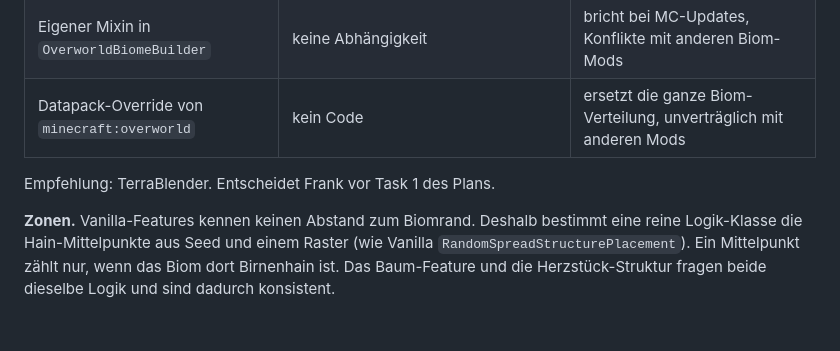
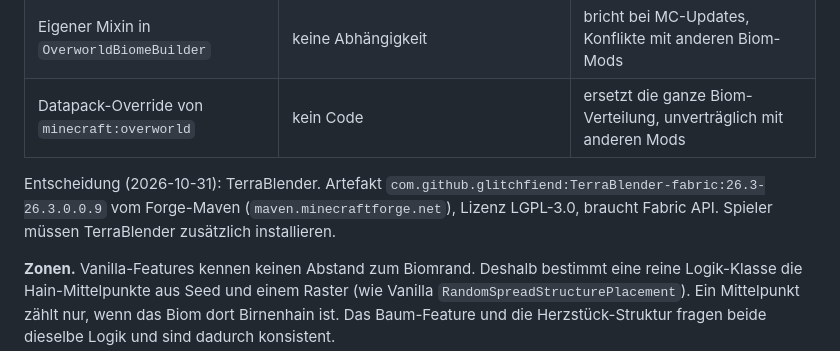
Before and after one commit to the3ver/mc-3ver, a Markdown page: tasks/birnenhain-spec.md, the part around the change. Rendered like a GitHub page; blank space fills up the shorter version.

Commit message:
docs: record TerraBlender as biome injection choice
Co-Authored-By: Claude Opus 5.5 <noreply@anthropic.com>

```diff
--- a/tasks/birnenhain-spec.md
+++ b/tasks/birnenhain-spec.md
@@ -117,7 +117,7 @@ Ein Herzstück pro Hain, als eigene Struktur.
 | Eigener Mixin in `OverworldBiomeBuilder` | keine Abhängigkeit | bricht bei MC-Updates, Konflikte mit anderen Biom-Mods |
 | Datapack-Override von `minecraft:overworld` | kein Code | ersetzt die ganze Biom-Verteilung, unverträglich mit anderen Mods |
 
-Empfehlung: TerraBlender. Entscheidet Frank vor Task 1 des Plans.
+Entscheidung (2026-10-31): TerraBlender. Artefakt `com.github.glitchfiend:TerraBlender-fabric:26.3-26.3.0.0.9` vom Forge-Maven (`maven.minecraftforge.net`), Lizenz LGPL-3.0, braucht Fabric API. Spieler müssen TerraBlender zusätzlich installieren.
 
 **Zonen.** Vanilla-Features kennen keinen Abstand zum Biomrand. Deshalb bestimmt eine reine Logik-Klasse die Hain-Mittelpunkte aus Seed und einem Raster (wie Vanilla `RandomSpreadStructurePlacement`). Ein Mittelpunkt zählt nur, wenn das Biom dort Birnenhain ist. Das Baum-Feature und die Herzstück-Struktur fragen beide dieselbe Logik und sind dadurch konsistent.
 
```
Also changed, not shown: tasks/birnenhain-plan.md (+4 -4 lines).
